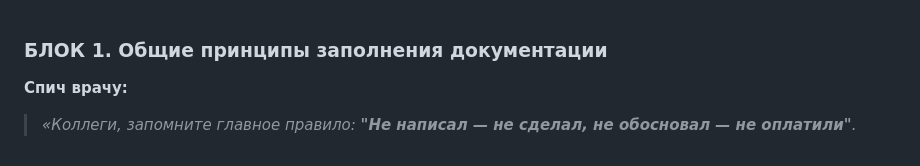
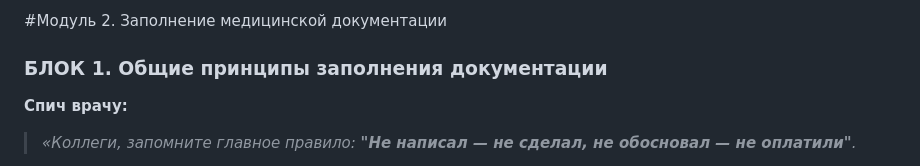
Before and after one commit to vdorlov/dms_ed_doc, a Markdown page: modul_2.md, the part around the change. GitHub-like rendering.

```diff
--- a/modul_2.md
+++ b/modul_2.md
@@ -1,3 +1,4 @@
+#Модуль 2. Заполнение медицинской документации
 ### БЛОК 1. Общие принципы заполнения документации
 
 **Спич врачу:**
```
